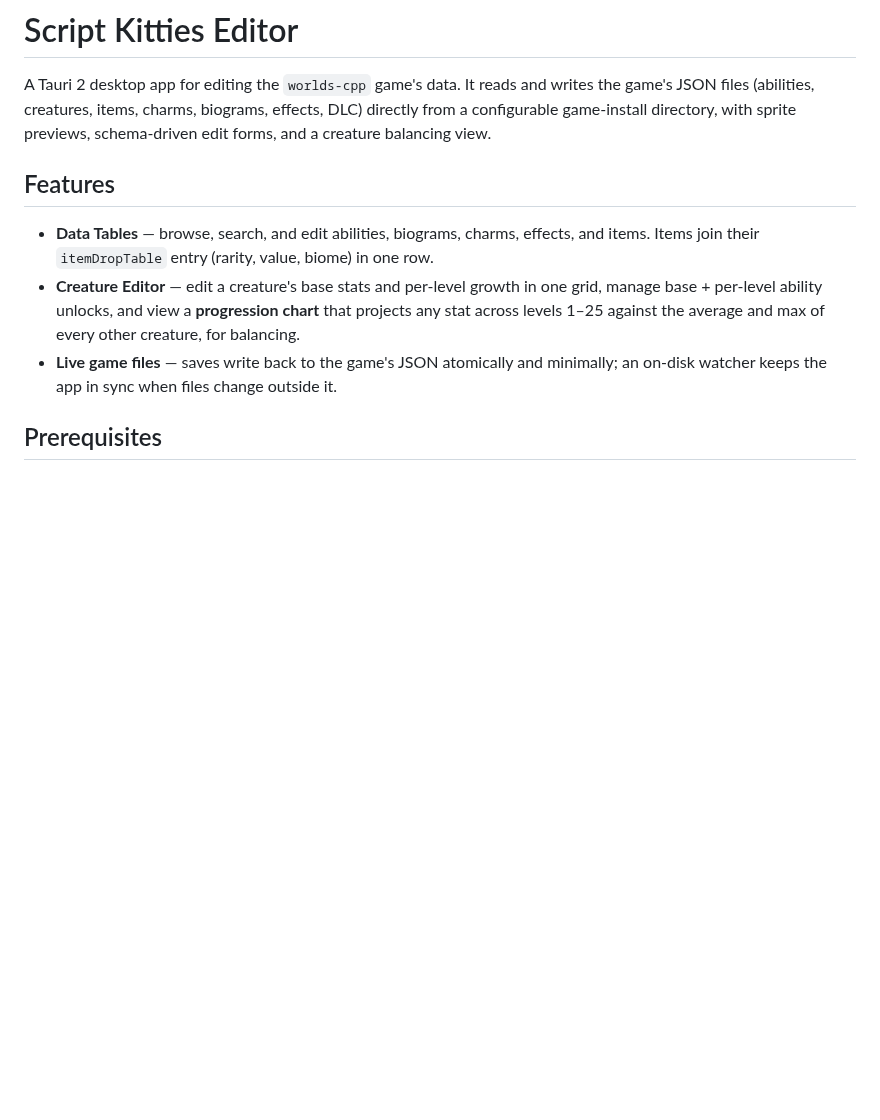
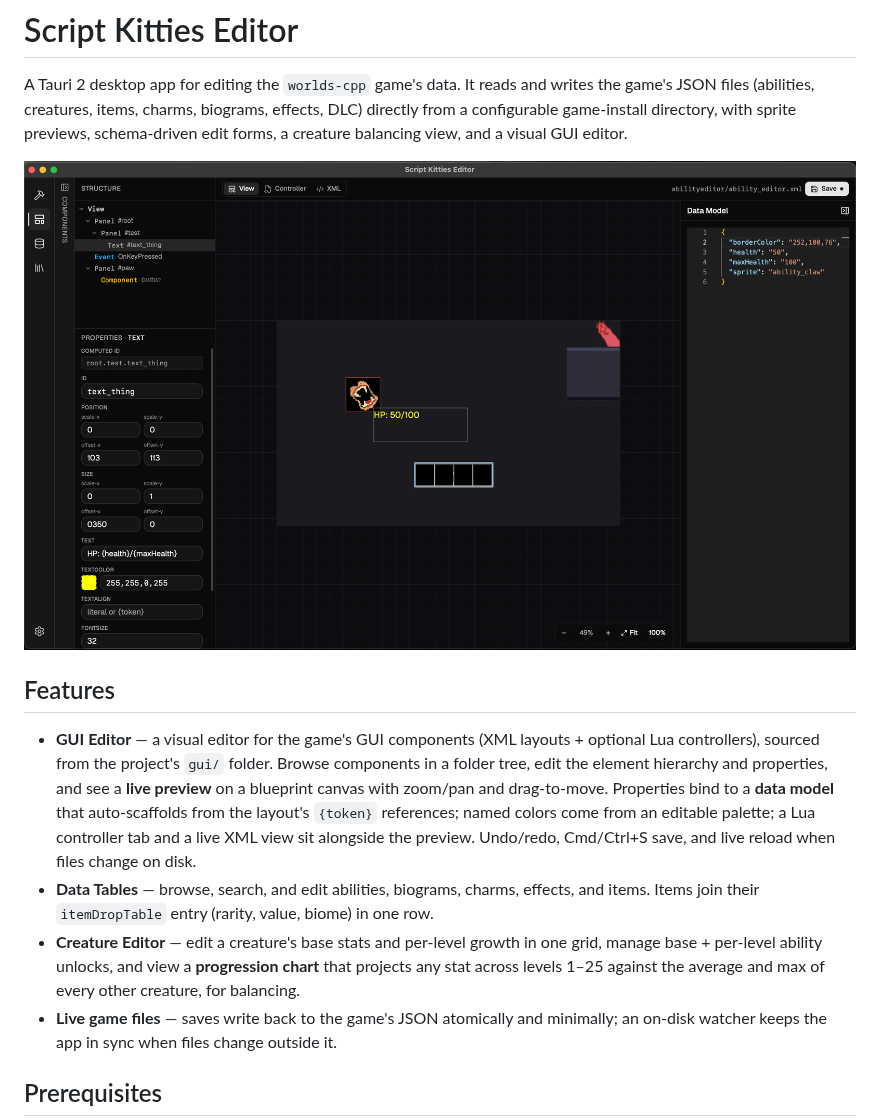
Before and after one commit to barelyconscious/script-kitties-editor, a Markdown page: README.md, the part around the change. Drawn GitHub-style; pictures changed too: res/gui_editor.png (added); blank space fills up the shorter version.

Commit message:
docs: add GUI editor screenshot + README section
Co-Authored-By: Claude Opus 4.8 (1M context) <noreply@anthropic.com>

```diff
--- a/README.md
+++ b/README.md
@@ -3,10 +3,19 @@
 A Tauri 2 desktop app for editing the `worlds-cpp` game's data. It
 reads and writes the game's JSON files (abilities, creatures, items, charms, biograms,
 effects, DLC) directly from a configurable game-install directory, with sprite previews,
-schema-driven edit forms, and a creature balancing view.
+schema-driven edit forms, a creature balancing view, and a visual GUI editor.
+
+![The GUI editor — component tree, live preview on a blueprint canvas, properties, and the auto-scaffolded data model](res/gui_editor.png)
 
 ## Features
 
+- **GUI Editor** — a visual editor for the game's GUI components (XML layouts + optional Lua
+  controllers), sourced from the project's `gui/` folder. Browse components in a folder tree,
+  edit the element hierarchy and properties, and see a **live preview** on a blueprint canvas
+  with zoom/pan and drag-to-move. Properties bind to a **data model** that auto-scaffolds from
+  the layout's `{token}` references; named colors come from an editable palette; a Lua
+  controller tab and a live XML view sit alongside the preview. Undo/redo, Cmd/Ctrl+S save, and
+  live reload when files change on disk.
 - **Data Tables** — browse, search, and edit abilities, biograms, charms, effects, and
   items. Items join their `itemDropTable` entry (rarity, value, biome) in one row.
 - **Creature Editor** — edit a creature's base stats and per-level growth in one grid,
```
